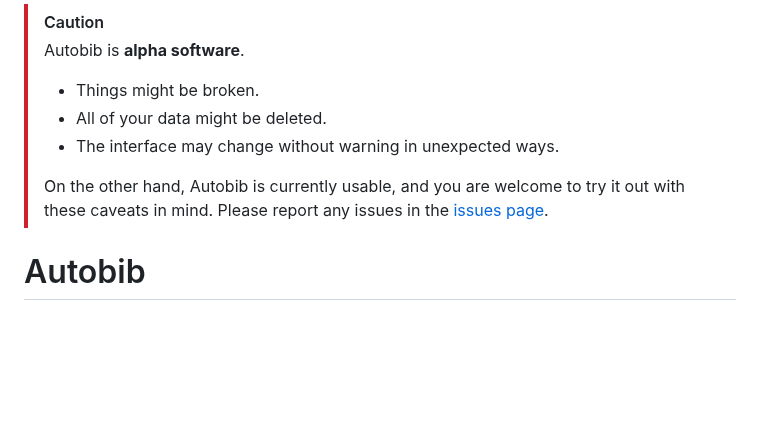
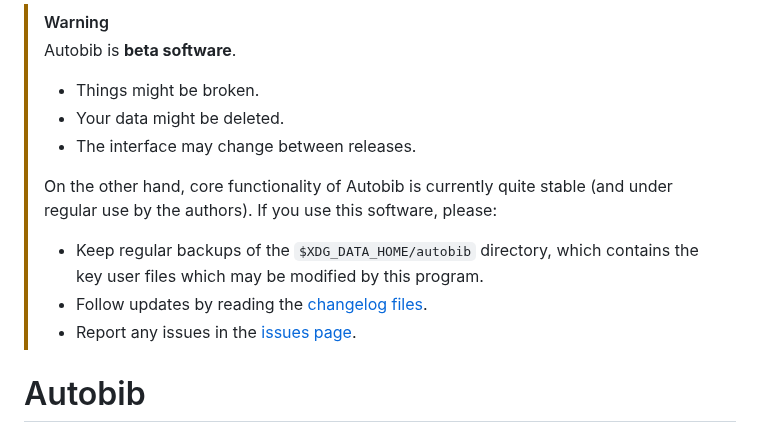
Before and after one commit to autobib/autobib, a Markdown page: README.md, the part around the change. Drawn GitHub-style; blank space fills up the shorter version.

Commit message:
Update README disclaimer

```diff
--- a/README.md
+++ b/README.md
@@ -1,12 +1,16 @@
-> [!CAUTION]
-> Autobib is **alpha software**.
+> [!WARNING]
+> Autobib is **beta software**.
 >
 > - Things might be broken.
-> - All of your data might be deleted.
-> - The interface may change without warning in unexpected ways.
+> - Your data might be deleted.
+> - The interface may change between releases.
 >
-> On the other hand, Autobib is currently usable, and you are welcome to try it out with these caveats in mind.
-> Please report any issues in the [issues page](https://github.com/autobib/autobib/issues).
+> On the other hand, core functionality of Autobib is currently quite stable (and under regular use by the authors).
+> If you use this software, please:
+>
+> - Keep regular backups of the `$XDG_DATA_HOME/autobib` directory, which contains the key user files which may be modified by this program.
+> - Follow updates by reading the [changelog files](docs/changelog).
+> - Report any issues in the [issues page](https://github.com/autobib/autobib/issues).
 
 # Autobib
 
```
